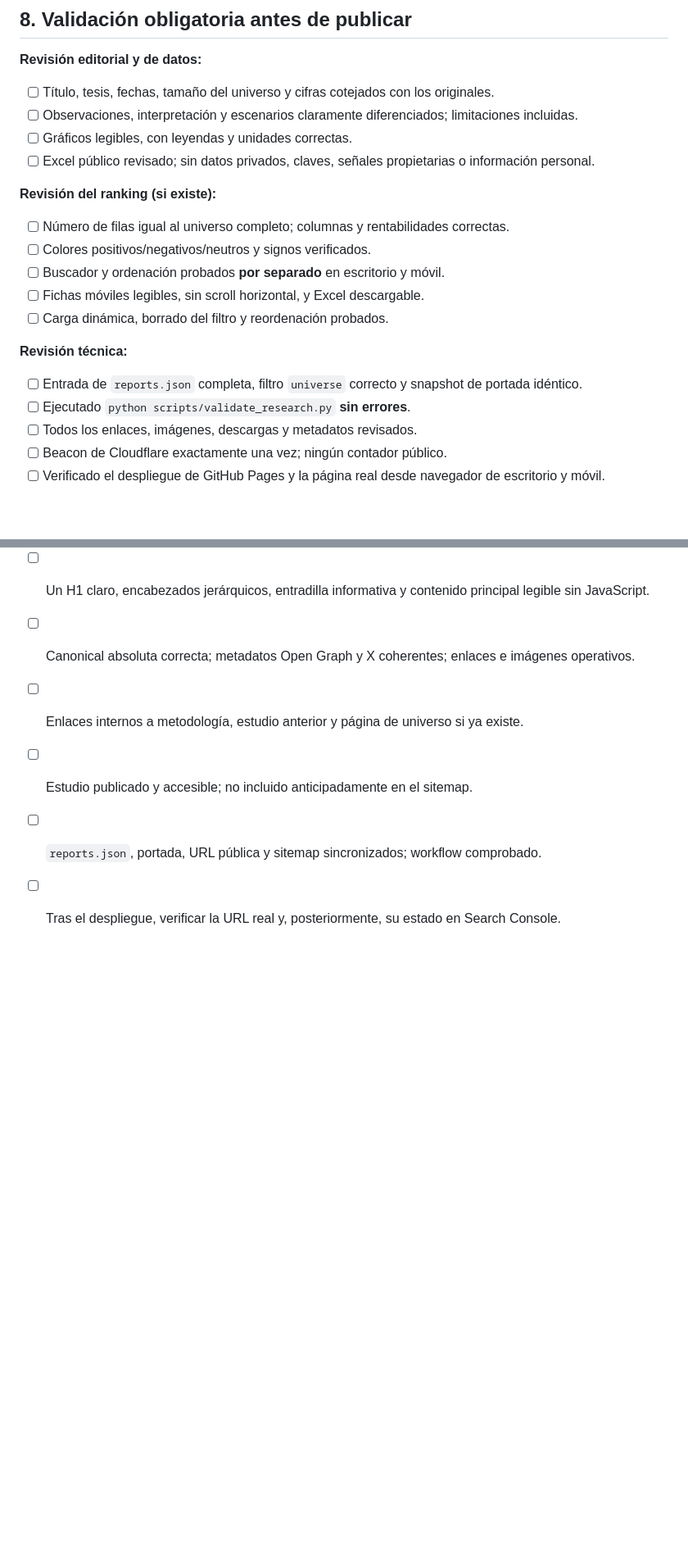
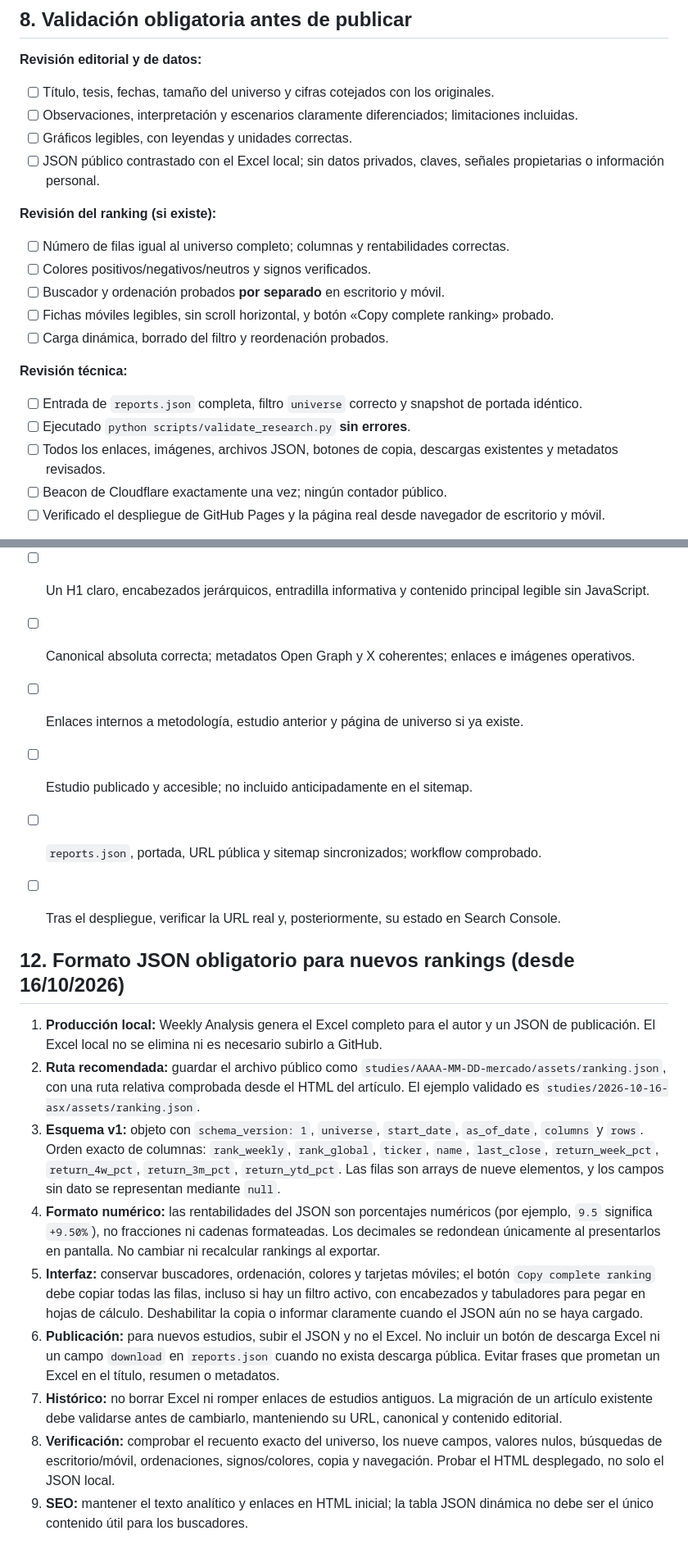
Before and after one commit to BroadLuis/structural-alpha-research, a Markdown page: RANKING_FORMAT.md, 2 parts joined by grey strips. Shown at 82% size. Drawn GitHub-style; blank space fills up the shorter version.

Commit message:
Document JSON-first publication and copyable ranking standard

```diff
--- a/RANKING_FORMAT.md
+++ b/RANKING_FORMAT.md
@@ -88,19 +89,19 @@ El estudio ASX (`studies/2026-10-09-asx/index.html`) es la referencia canónica
 - [ ] Título, tesis, fechas, tamaño del universo y cifras cotejados con los originales.
 - [ ] Observaciones, interpretación y escenarios claramente diferenciados; limitaciones incluidas.
 - [ ] Gráficos legibles, con leyendas y unidades correctas.
-- [ ] Excel público revisado; sin datos privados, claves, señales propietarias o información personal.
+- [ ] JSON público contrastado con el Excel local; sin datos privados, claves, señales propietarias o información personal.
 
 **Revisión del ranking (si existe):**
 - [ ] Número de filas igual al universo completo; columnas y rentabilidades correctas.
 - [ ] Colores positivos/negativos/neutros y signos verificados.
 - [ ] Buscador y ordenación probados **por separado** en escritorio y móvil.
-- [ ] Fichas móviles legibles, sin scroll horizontal, y Excel descargable.
+- [ ] Fichas móviles legibles, sin scroll horizontal, y botón «Copy complete ranking» probado.
 - [ ] Carga dinámica, borrado del filtro y reordenación probados.
 
 **Revisión técnica:**
 - [ ] Entrada de `reports.json` completa, filtro `universe` correcto y snapshot de portada idéntico.
 - [ ] Ejecutado `python scripts/validate_research.py` **sin errores**.
-- [ ] Todos los enlaces, imágenes, descargas y metadatos revisados.
+- [ ] Todos los enlaces, imágenes, archivos JSON, botones de copia, descargas existentes y metadatos revisados.
 - [ ] Beacon de Cloudflare exactamente una vez; ningún contador público.
 - [ ] Verificado el despliegue de GitHub Pages y la página real desde navegador de escritorio y móvil.
 
@@ -202,3 +203,16 @@ Cuando un artículo tenga una fecha y hora futuras de publicación:
 - [ ] Estudio publicado y accesible; no incluido anticipadamente en el sitemap.
 - [ ] `reports.json`, portada, URL pública y sitemap sincronizados; workflow comprobado.
 - [ ] Tras el despliegue, verificar la URL real y, posteriormente, su estado en Search Console.
+
+
+## 12. Formato JSON obligatorio para nuevos rankings (desde 16/10/2026)
+
+1. **Producción local:** Weekly Analysis genera el Excel completo para el autor y un JSON de publicación. El Excel local no se elimina ni es necesario subirlo a GitHub.
+2. **Ruta recomendada:** guardar el archivo público como `studies/AAAA-MM-DD-mercado/assets/ranking.json`, con una ruta relativa comprobada desde el HTML del artículo. El ejemplo validado es `studies/2026-10-16-asx/assets/ranking.json`.
+3. **Esquema v1:** objeto con `schema_version: 1`, `universe`, `start_date`, `as_of_date`, `columns` y `rows`. Orden exacto de columnas: `rank_weekly`, `rank_global`, `ticker`, `name`, `last_close`, `return_week_pct`, `return_4w_pct`, `return_3m_pct`, `return_ytd_pct`. Las filas son arrays de nueve elementos, y los campos sin dato se representan mediante `null`.
+4. **Formato numérico:** las rentabilidades del JSON son porcentajes numéricos (por ejemplo, `9.5` significa `+9.50%`), no fracciones ni cadenas formateadas. Los decimales se redondean únicamente al presentarlos en pantalla. No cambiar ni recalcular rankings al exportar.
+5. **Interfaz:** conservar buscadores, ordenación, colores y tarjetas móviles; el botón `Copy complete ranking` debe copiar todas las filas, incluso si hay un filtro activo, con encabezados y tabuladores para pegar en hojas de cálculo. Deshabilitar la copia o informar claramente cuando el JSON aún no se haya cargado.
+6. **Publicación:** para nuevos estudios, subir el JSON y no el Excel. No incluir un botón de descarga Excel ni un campo `download` en `reports.json` cuando no exista descarga pública. Evitar frases que prometan un Excel en el título, resumen o metadatos.
+7. **Histórico:** no borrar Excel ni romper enlaces de estudios antiguos. La migración de un artículo existente debe validarse antes de cambiarlo, manteniendo su URL, canonical y contenido editorial.
+8. **Verificación:** comprobar el recuento exacto del universo, los nueve campos, valores nulos, búsquedas de escritorio/móvil, ordenaciones, signos/colores, copia y navegación. Probar el HTML desplegado, no solo el JSON local.
+9. **SEO:** mantener el texto analítico y enlaces en HTML inicial; la tabla JSON dinámica no debe ser el único contenido útil para los buscadores.
```
Also changed, not shown: other parts of RANKING_FORMAT.md (+7 -6 lines).
